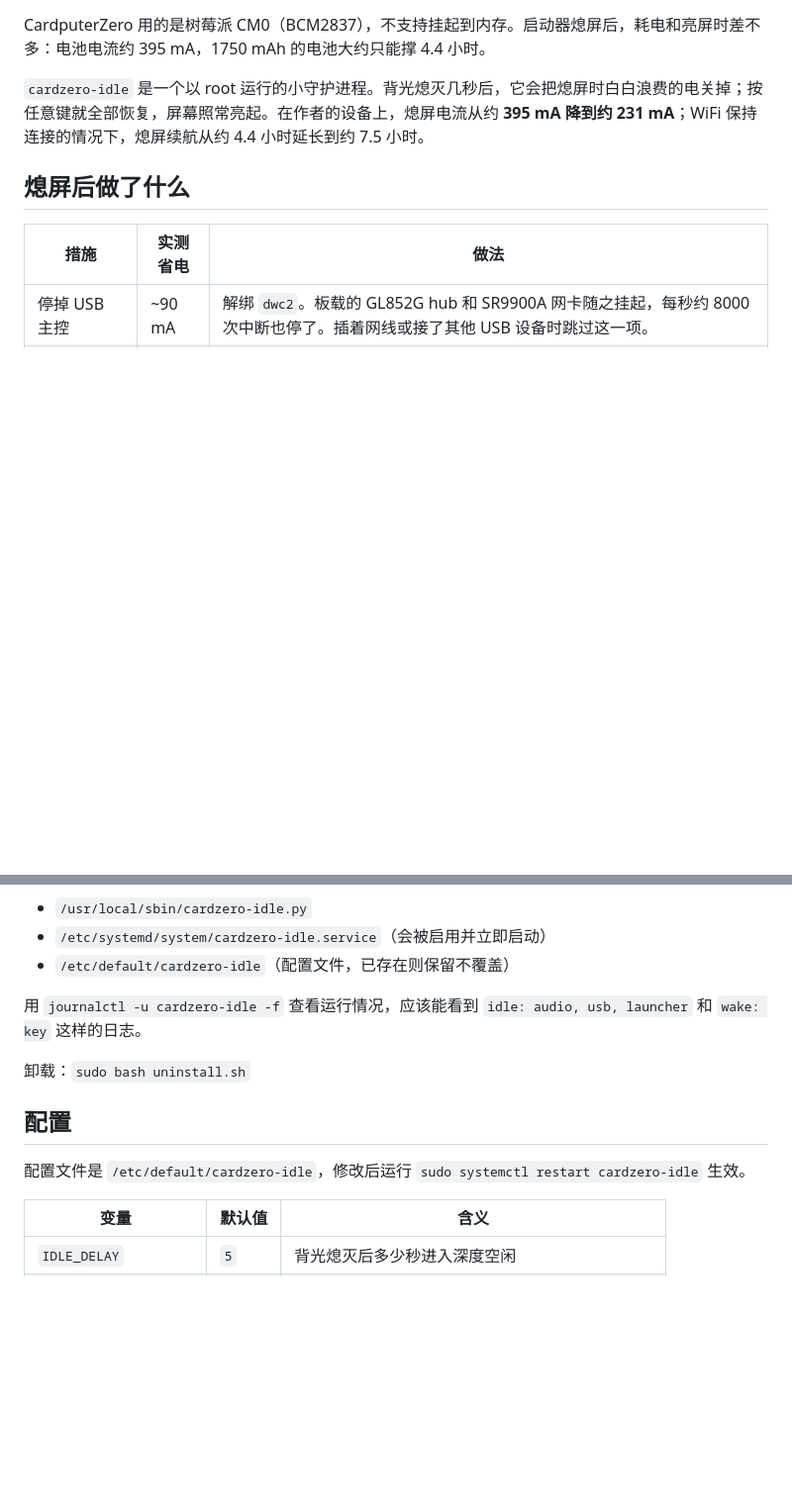
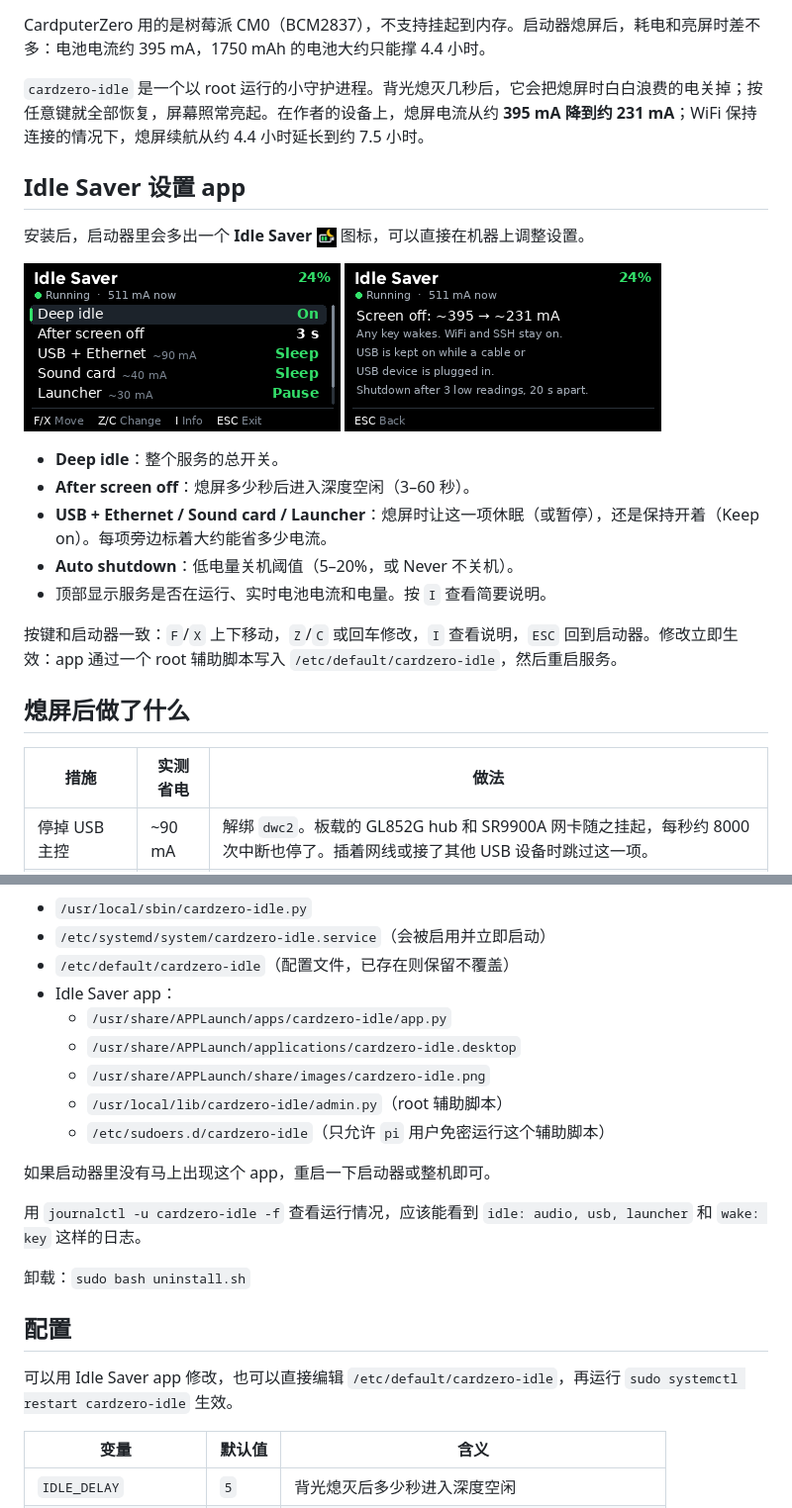
Before and after one commit to InstantComet/cz-battery-saver, a Markdown page: README.zh-CN.md, 2 parts joined by grey strips. Shown at 99% size. Rendered like a GitHub page; pictures changed too: app/icon.png (added), docs/screenshot-info.png (added), docs/screenshot-main.png (added); blank space fills up the shorter version.

```diff
--- a/README.zh-CN.md
+++ b/README.zh-CN.md
@@ -7,6 +9,23 @@
 CardputerZero 用的是树莓派 CM0（BCM2837），不支持挂起到内存。启动器熄屏后，耗电和亮屏时差不多：电池电流约 395 mA，1750 mAh 的电池大约只能撑 4.4 小时。
 
 `cardzero-idle` 是一个以 root 运行的小守护进程。背光熄灭几秒后，它会把熄屏时白白浪费的电关掉；按任意键就全部恢复，屏幕照常亮起。在作者的设备上，熄屏电流从约 **395 mA 降到约 231 mA**；WiFi 保持连接的情况下，熄屏续航从约 4.4 小时延长到约 7.5 小时。
+
+## Idle Saver 设置 app
+
+安装后，启动器里会多出一个 **Idle Saver** <img src="app/icon.png" width="20" alt=""> 图标，可以直接在机器上调整设置。
+
+<p>
+<img src="docs/screenshot-main.png" width="320" alt="Idle Saver 设置列表">
+<img src="docs/screenshot-info.png" width="320" alt="Idle Saver 说明页">
+</p>
+
+- **Deep idle**：整个服务的总开关。
+- **After screen off**：熄屏多少秒后进入深度空闲（3–60 秒）。
+- **USB + Ethernet / Sound card / Launcher**：熄屏时让这一项休眠（或暂停），还是保持开着（Keep on）。每项旁边标着大约能省多少电流。
+- **Auto shutdown**：低电量关机阈值（5–20%，或 Never 不关机）。
+- 顶部显示服务是否在运行、实时电池电流和电量。按 `I` 查看简要说明。
+
+按键和启动器一致：`F`/`X` 上下移动，`Z`/`C` 或回车修改，`I` 查看说明，`ESC` 回到启动器。修改立即生效：app 通过一个 root 辅助脚本写入 `/etc/default/cardzero-idle`，然后重启服务。
 
 ## 熄屏后做了什么
 
@@ -61,6 +80,14 @@ sudo bash install.sh
 - `/usr/local/sbin/cardzero-idle.py`
 - `/etc/systemd/system/cardzero-idle.service`（会被启用并立即启动）
 - `/etc/default/cardzero-idle`（配置文件，已存在则保留不覆盖）
+- Idle Saver app：
+  - `/usr/share/APPLaunch/apps/cardzero-idle/app.py`
+  - `/usr/share/APPLaunch/applications/cardzero-idle.desktop`
+  - `/usr/share/APPLaunch/share/images/cardzero-idle.png`
+  - `/usr/local/lib/cardzero-idle/admin.py`（root 辅助脚本）
+  - `/etc/sudoers.d/cardzero-idle`（只允许 `pi` 用户免密运行这个辅助脚本）
+
+如果启动器里没有马上出现这个 app，重启一下启动器或整机即可。
 
 用 `journalctl -u cardzero-idle -f` 查看运行情况，应该能看到 `idle: audio, usb, launcher` 和 `wake: key` 这样的日志。
 
@@ -68,7 +95,7 @@ sudo bash install.sh
 
 ## 配置
 
-配置文件是 `/etc/default/cardzero-idle`，修改后运行 `sudo systemctl restart cardzero-idle` 生效。
+可以用 Idle Saver app 修改，也可以直接编辑 `/etc/default/cardzero-idle`，再运行 `sudo systemctl restart cardzero-idle` 生效。
 
 | 变量 | 默认值 | 含义 |
 |---|---|---|
```
Also changed, not shown: other parts of README.zh-CN.md (+5 -1 lines), README.md (+31 -2 lines), 8 other files.
